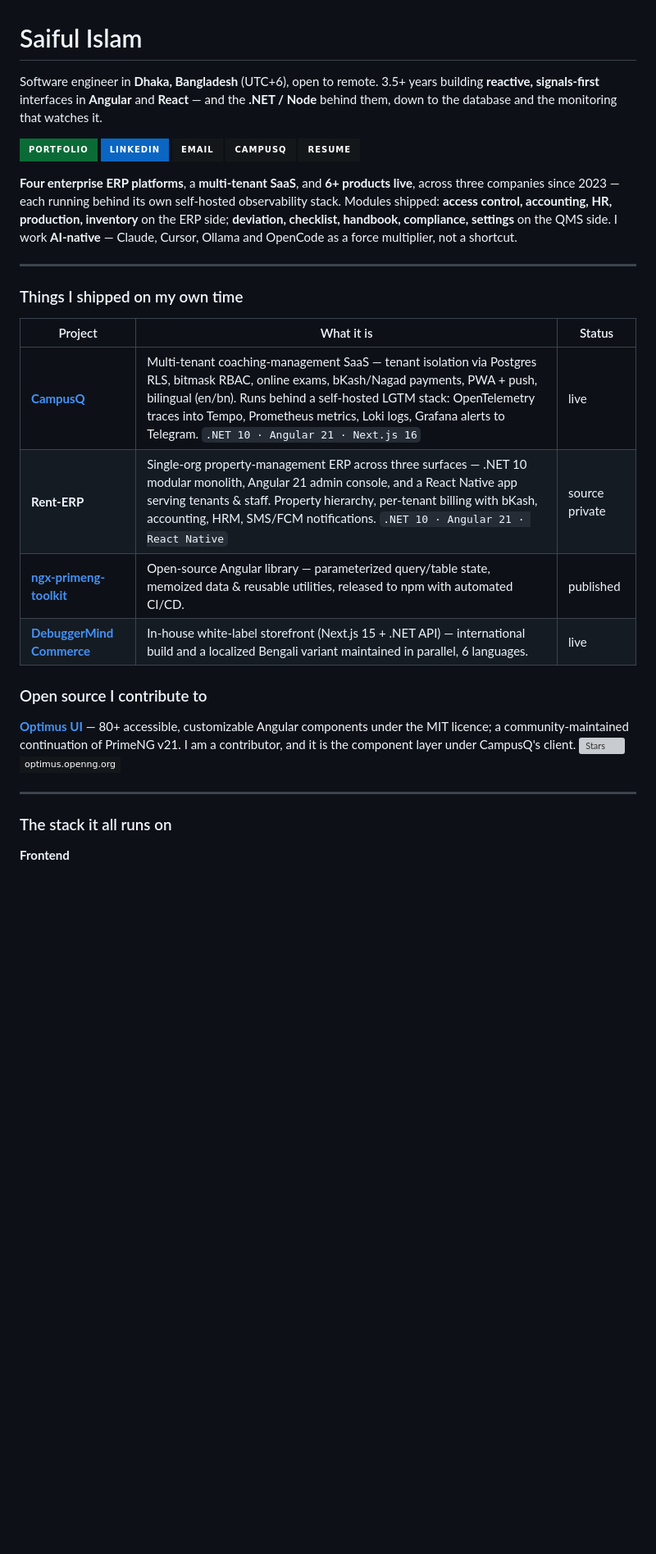
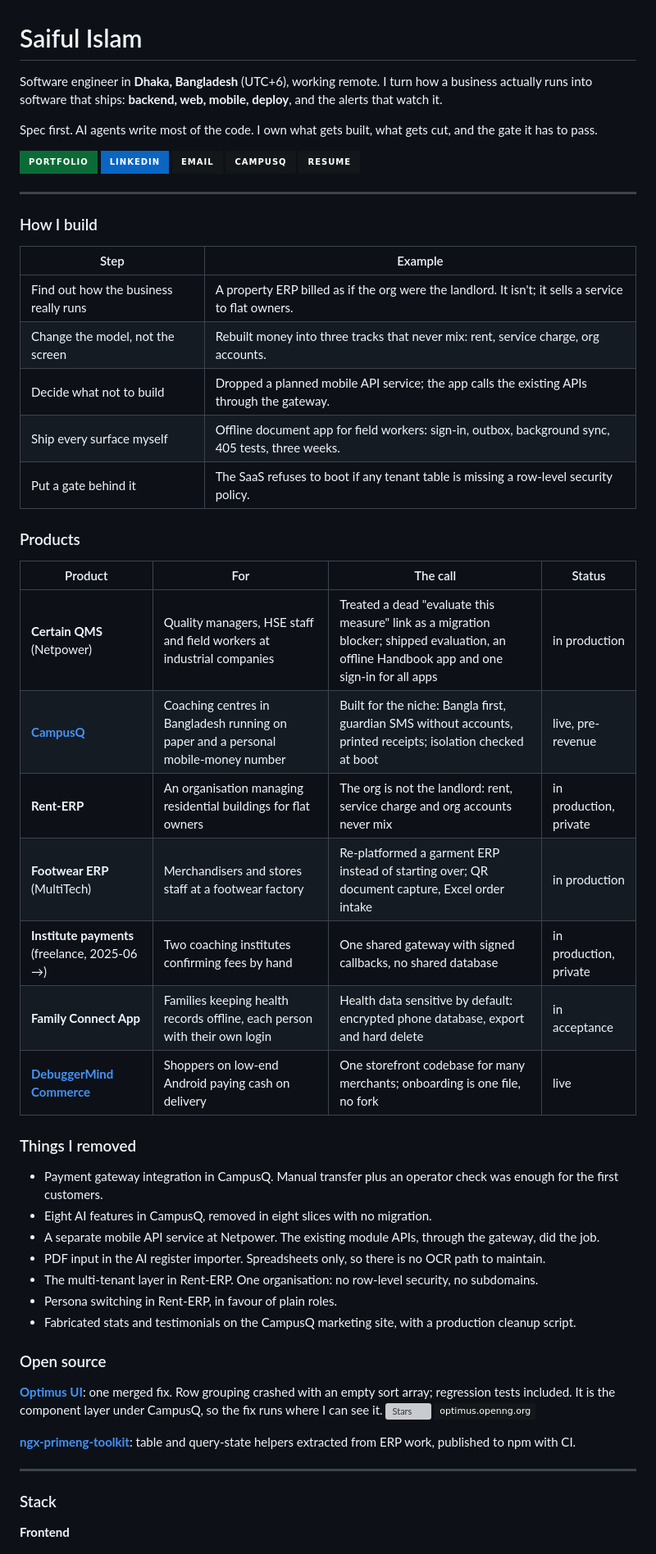
Before and after one commit to saiful-70/saiful-70, a Markdown page: README.md, the part around one of its changes. Shown at 82% size. Rendered like a GitHub page; badges without logos; blank space fills up the shorter version; grey boxes are pictures that could not be loaded.

Commit message:
Mirror the product-builder structure in the GitHub profile README
Co-Authored-By: Claude <noreply@anthropic.com>

```diff
--- a/README.md
+++ b/README.md
@@ -1,8 +1,11 @@
 # Saiful Islam
 
-Software engineer in **Dhaka, Bangladesh** (UTC+6), open to remote. 3.5+ years building
-**reactive, signals-first** interfaces in **Angular** and **React** — and the **.NET / Node**
-behind them, down to the database and the monitoring that watches it.
+Software engineer in **Dhaka, Bangladesh** (UTC+6), working remote. I turn how a business
+actually runs into software that ships: **backend, web, mobile, deploy**, and the alerts that
+watch it.
+
+Spec first. AI agents write most of the code. I own what gets built, what gets cut, and the
+gate it has to pass.
 
 [![Portfolio](https://img.shields.io/badge/Portfolio-0B6B37?style=for-the-badge&logo=googlechrome&logoColor=white)](https://saiful-70.github.io/saiful-70/)
 [![LinkedIn](https://img.shields.io/badge/LinkedIn-0A66C2?style=for-the-badge)](https://www.linkedin.com/in/saiful70/)
@@ -10,34 +13,54 @@ behind them, down to the database and the monitoring that watches it.
 [![CampusQ](https://img.shields.io/badge/CampusQ-14171A?style=for-the-badge&logo=googleclassroom&logoColor=0B6B37)](https://campusqbd.com)
 [![Resume](https://img.shields.io/badge/Resume-14171A?style=for-the-badge&logo=googledocs&logoColor=4285F4)](https://docs.google.com/document/d/1XCH0XdS_Svnb2OGRJEQBvJOm1GXuifI1/edit?usp=sharing&ouid=114028785100709203490&rtpof=true&sd=true)
 
-**Four enterprise ERP platforms**, a **multi-tenant SaaS**, and **6+ products live**, across
-three companies since 2023 — each running behind its own self-hosted observability stack.
-Modules shipped: **access control, accounting, HR, production, inventory** on the ERP side;
-**deviation, checklist, handbook, compliance, settings** on the QMS side. I work **AI-native** —
-Claude, Cursor, Ollama and OpenCode as a force multiplier, not a shortcut.
+---
+
+### How I build
+
+| Step | Example |
+| --- | --- |
+| Find out how the business really runs | A property ERP billed as if the org were the landlord. It isn't; it sells a service to flat owners. |
+| Change the model, not the screen | Rebuilt money into three tracks that never mix: rent, service charge, org accounts. |
+| Decide what not to build | Dropped a planned mobile API service; the app calls the existing APIs through the gateway. |
+| Ship every surface myself | Offline document app for field workers: sign-in, outbox, background sync, 405 tests, three weeks. |
+| Put a gate behind it | The SaaS refuses to boot if any tenant table is missing a row-level security policy. |
+
+### Products
+
+| Product | For | The call | Status |
+| --- | --- | --- | --- |
+| **Certain QMS** (Netpower) | Quality managers, HSE staff and field workers at industrial companies | Treated a dead "evaluate this measure" link as a migration blocker; shipped evaluation, an offline Handbook app and one sign-in for all apps | in production |
+| **[CampusQ](https://campusqbd.com)** | Coaching centres in Bangladesh running on paper and a personal mobile-money number | Built for the niche: Bangla first, guardian SMS without accounts, printed receipts; isolation checked at boot | live, pre-revenue |
+| **Rent-ERP** | An organisation managing residential buildings for flat owners | The org is not the landlord: rent, service charge and org accounts never mix | in production, private |
+| **Footwear ERP** (MultiTech) | Merchandisers and stores staff at a footwear factory | Re-platformed a garment ERP instead of starting over; QR document capture, Excel order intake | in production |
+| **Institute payments** (freelance, 2025-06 →) | Two coaching institutes confirming fees by hand | One shared gateway with signed callbacks, no shared database | in production, private |
+| **Family Connect App** | Families keeping health records offline, each person with their own login | Health data sensitive by default: encrypted phone database, export and hard delete | in acceptance |
+| **[DebuggerMind Commerce](https://pogiecom.pogiit.com)** | Shoppers on low-end Android paying cash on delivery | One storefront codebase for many merchants; onboarding is one file, no fork | live |
+
+### Things I removed
+
+- Payment gateway integration in CampusQ. Manual transfer plus an operator check was enough for the first customers.
+- Eight AI features in CampusQ, removed in eight slices with no migration.
+- A separate mobile API service at Netpower. The existing module APIs, through the gateway, did the job.
+- PDF input in the AI register importer. Spreadsheets only, so there is no OCR path to maintain.
+- The multi-tenant layer in Rent-ERP. One organisation: no row-level security, no subdomains.
+- Persona switching in Rent-ERP, in favour of plain roles.
+- Fabricated stats and testimonials on the CampusQ marketing site, with a production cleanup script.
+
+### Open source
+
+**[Optimus UI](https://github.com/openng-org/optimus-ui)**: one merged fix. Row grouping crashed
+with an empty sort array; regression tests included. It is the component layer under CampusQ, so
+the fix runs where I can see it.
+[![Stars](https://img.shields.io/github/stars/openng-org/optimus-ui?style=flat-square&label=stars&labelColor=14171A&color=0B6B37)](https://github.com/openng-org/optimus-ui/stargazers)
+[![Docs](https://img.shields.io/badge/optimus.openng.org-14171A?style=flat-square&logo=angular&logoColor=DD0031)](https://optimus.openng.org/)
+
+**[ngx-primeng-toolkit](https://www.npmjs.com/package/ngx-primeng-toolkit)**: table and
+query-state helpers extracted from ERP work, published to npm with CI.
 
 ---
 
-### Things I shipped on my own time
-
-| Project | What it is | Status |
-| --- | --- | --- |
-| **[CampusQ](https://campusqbd.com)** | Multi-tenant coaching-management SaaS — tenant isolation via Postgres RLS, bitmask RBAC, online exams, bKash/Nagad payments, PWA + push, bilingual (en/bn). Runs behind a self-hosted LGTM stack: OpenTelemetry traces into Tempo, Prometheus metrics, Loki logs, Grafana alerts to Telegram. `.NET 10 · Angular 21 · Next.js 16` | live |
-| **Rent-ERP** | Single-org property-management ERP across three surfaces — .NET 10 modular monolith, Angular 21 admin console, and a React Native app serving tenants & staff. Property hierarchy, per-tenant billing with bKash, accounting, HRM, SMS/FCM notifications. `.NET 10 · Angular 21 · React Native` | source private |
-| **[ngx-primeng-toolkit](https://www.npmjs.com/package/ngx-primeng-toolkit)** | Open-source Angular library — parameterized query/table state, memoized data & reusable utilities, released to npm with automated CI/CD. | published |
-| **[DebuggerMind Commerce](https://www.pogiit.com/)** | In-house white-label storefront (Next.js 15 + .NET API) — international build and a localized Bengali variant maintained in parallel, 6 languages. | live |
-
-### Open source I contribute to
-
-**[Optimus UI](https://github.com/openng-org/optimus-ui)** — 80+ accessible, customizable
-Angular components under the MIT licence; a community-maintained continuation of PrimeNG v21.
-I am a contributor, and it is the component layer under CampusQ's client.
-[![Stars](https://img.shields.io/github/stars/openng-org/optimus-ui?style=flat-square&label=stars&labelColor=14171A&color=0B6B37)](https://github.com/openng-org/optimus-ui/stargazers)
-[![Docs](https://img.shields.io/badge/optimus.openng.org-14171A?style=flat-square&logo=angular&logoColor=DD0031)](https://optimus.openng.org/)
-
----
-
-### The stack it all runs on
+### Stack
 
 **Frontend**
 
```
Also changed, not shown: other parts of README.md (+1 -4 lines).
